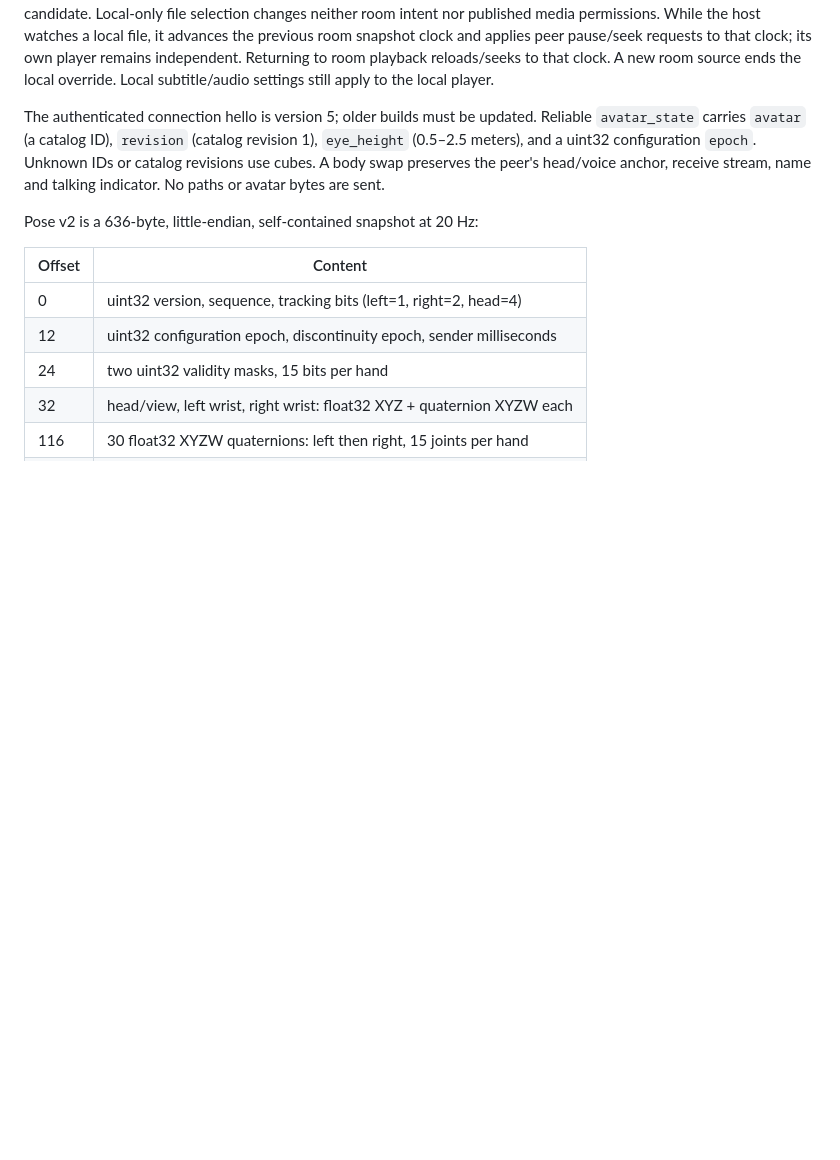
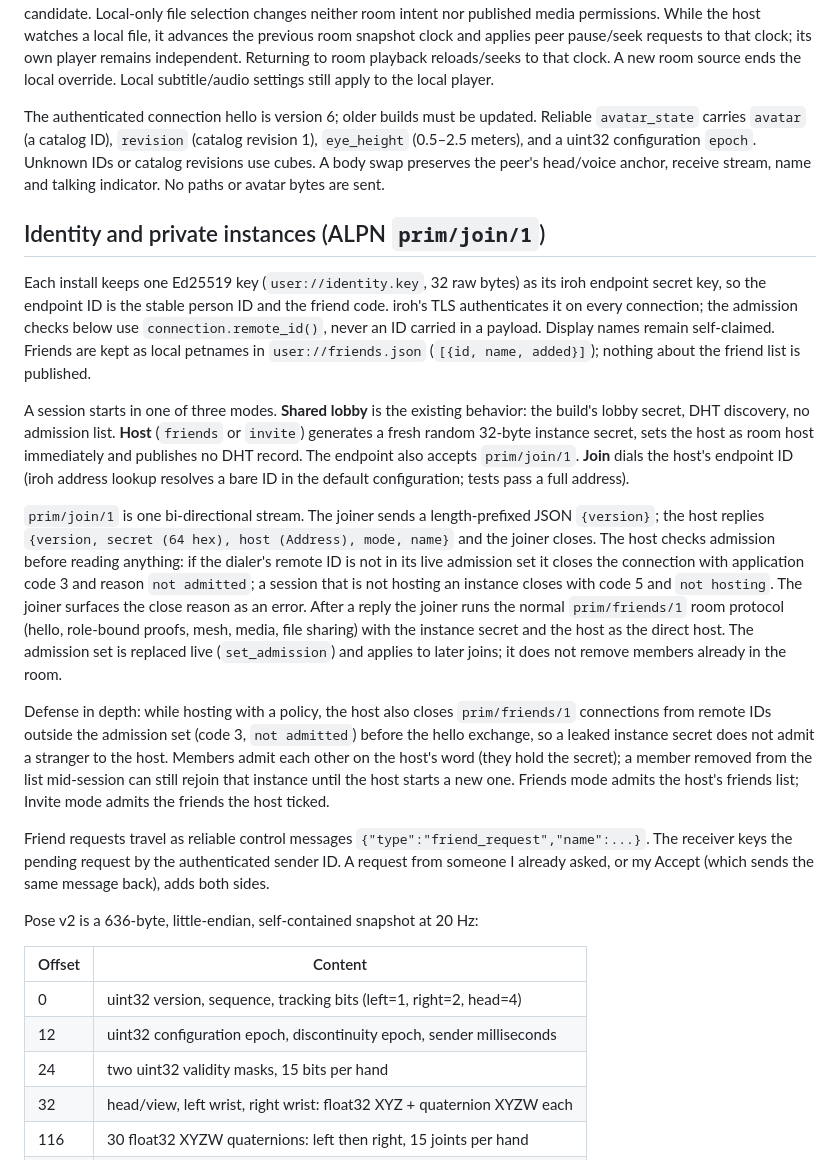
Before and after one commit to hiinaspace/prim, a Markdown page: docs/PROTOCOL.md, the part around the change. Drawn GitHub-style; blank space fills up the shorter version.

Commit message:
Document join ALPN, hello version 6 and the friend test
Assisted-by: Claude:claude-sonnet-5-5

```diff
--- a/docs/PROTOCOL.md
+++ b/docs/PROTOCOL.md
@@ -39,12 +39,54 @@ pause/seek requests to that clock; its own player remains independent. Returning
 to room playback reloads/seeks to that clock. A new room source ends the local
 override. Local subtitle/audio settings still apply to the local player.
 
-The authenticated connection hello is version 5; older builds must be updated.
+The authenticated connection hello is version 6; older builds must be updated.
 Reliable `avatar_state` carries `avatar` (a catalog ID), `revision` (catalog
 revision 1), `eye_height` (0.5–2.5 meters), and a uint32 configuration `epoch`.
 Unknown IDs or catalog revisions use cubes. A body swap preserves the peer's
 head/voice anchor, receive stream, name and talking indicator. No paths or avatar
 bytes are sent.
+
+## Identity and private instances (ALPN `prim/join/1`)
+
+Each install keeps one Ed25519 key (`user://identity.key`, 32 raw bytes) as its
+iroh endpoint secret key, so the endpoint ID is the stable person ID and the
+friend code. iroh's TLS authenticates it on every connection; the admission
+checks below use `connection.remote_id()`, never an ID carried in a payload.
+Display names remain self-claimed. Friends are kept as local petnames in
+`user://friends.json` (`[{id, name, added}]`); nothing about the friend list is
+published.
+
+A session starts in one of three modes. **Shared lobby** is the existing
+behavior: the build's lobby secret, DHT discovery, no admission list. **Host**
+(`friends` or `invite`) generates a fresh random 32-byte instance secret, sets
+the host as room host immediately and publishes no DHT record. The endpoint also
+accepts `prim/join/1`. **Join** dials the host's endpoint ID (iroh address lookup
+resolves a bare ID in the default configuration; tests pass a full address).
+
+`prim/join/1` is one bi-directional stream. The joiner sends a length-prefixed
+JSON `{version}`; the host replies `{version, secret (64 hex), host (Address),
+mode, name}` and the joiner closes. The host checks admission before reading
+anything: if the dialer's remote ID is not in its live admission set it closes
+the connection with application code 3 and reason `not admitted`; a session that
+is not hosting an instance closes with code 5 and `not hosting`. The joiner
+surfaces the close reason as an error. After a reply the joiner runs the normal
+`prim/friends/1` room protocol (hello, role-bound proofs, mesh, media, file
+sharing) with the instance secret and the host as the direct host. The admission
+set is replaced live (`set_admission`) and applies to later joins; it does not
+remove members already in the room.
+
+Defense in depth: while hosting with a policy, the host also closes
+`prim/friends/1` connections from remote IDs outside the admission set (code 3,
+`not admitted`) before the hello exchange, so a leaked instance secret does not
+admit a stranger to the host. Members admit each other on the host's word (they
+hold the secret); a member removed from the list mid-session can still rejoin
+that instance until the host starts a new one. Friends mode admits the host's
+friends list; Invite mode admits the friends the host ticked.
+
+Friend requests travel as reliable control messages
+`{"type":"friend_request","name":...}`. The receiver keys the pending request by
+the authenticated sender ID. A request from someone I already asked, or my
+Accept (which sends the same message back), adds both sides.
 
 Pose v2 is a 636-byte, little-endian, self-contained snapshot at 20 Hz:
 
```
Also changed, not shown: docs/IDENTITY_ROUND1.md (added, +148 -0 lines), docs/TESTING.md (+41 -0 lines).
